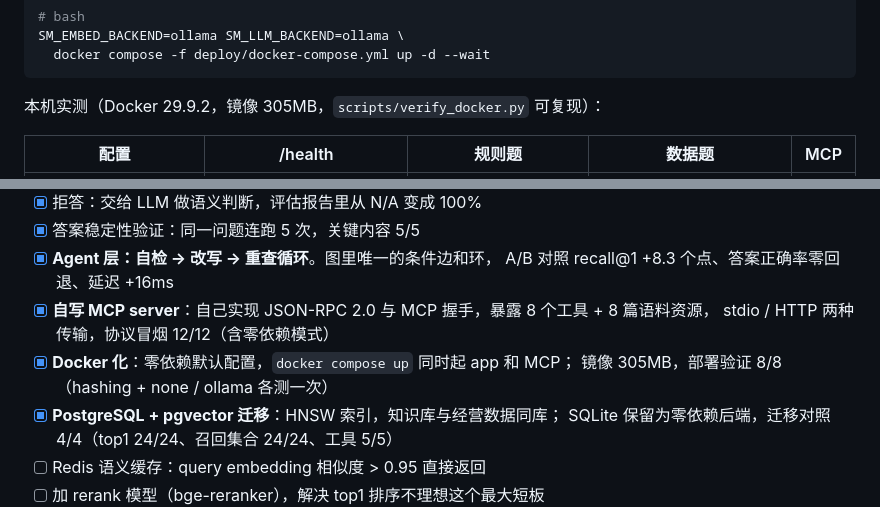
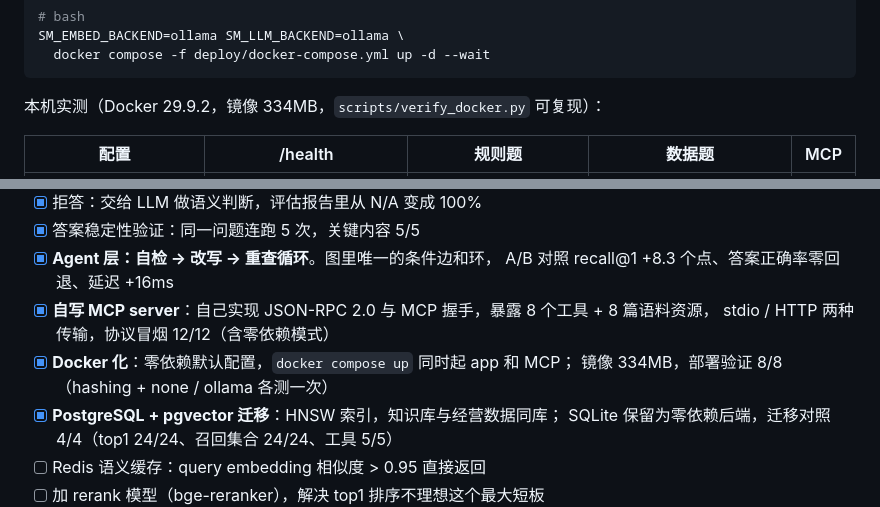
Before and after one commit to wenjinglabs/StoreMind, a Markdown page: README.md, 2 parts joined by grey strips. Rendered like a GitHub page.

Commit message:
docs: 修正镜像体积为 334MB
加入 psycopg[binary] 后镜像从 305MB 增至 334MB；README 的两处数字与实际
`docker images storemind:local` 对齐。

Co-authored-by: CommandCodeBot <noreply@commandcode.ai>

````diff
--- a/README.md
+++ b/README.md
@@ -91,7 +91,7 @@ SM_EMBED_BACKEND=ollama SM_LLM_BACKEND=ollama \
   docker compose -f deploy/docker-compose.yml up -d --wait
 ```
 
-本机实测（Docker 29.9.2，镜像 305MB，`scripts/verify_docker.py` 可复现）：
+本机实测（Docker 29.9.2，镜像 334MB，`scripts/verify_docker.py` 可复现）：
 
 | 配置 | /health | 规则题 | 数据题 | MCP |
 |---|---|---|---|---|
@@ -624,7 +624,7 @@ mcp.example.json       MCP 客户端配置示例
 - [x] **自写 MCP server**：自己实现 JSON-RPC 2.0 与 MCP 握手，暴露 8 个工具 + 8 篇语料资源，
       stdio / HTTP 两种传输，协议冒烟 12/12（含零依赖模式）
 - [x] **Docker 化**：零依赖默认配置，`docker compose up` 同时起 app 和 MCP；
-      镜像 305MB，部署验证 8/8（hashing + none / ollama 各测一次）
+      镜像 334MB，部署验证 8/8（hashing + none / ollama 各测一次）
 - [x] **PostgreSQL + pgvector 迁移**：HNSW 索引，知识库与经营数据同库；
       SQLite 保留为零依赖后端，迁移对照 4/4（top1 24/24、召回集合 24/24、工具 5/5）
 - [ ] Redis 语义缓存：query embedding 相似度 > 0.95 直接返回
````
